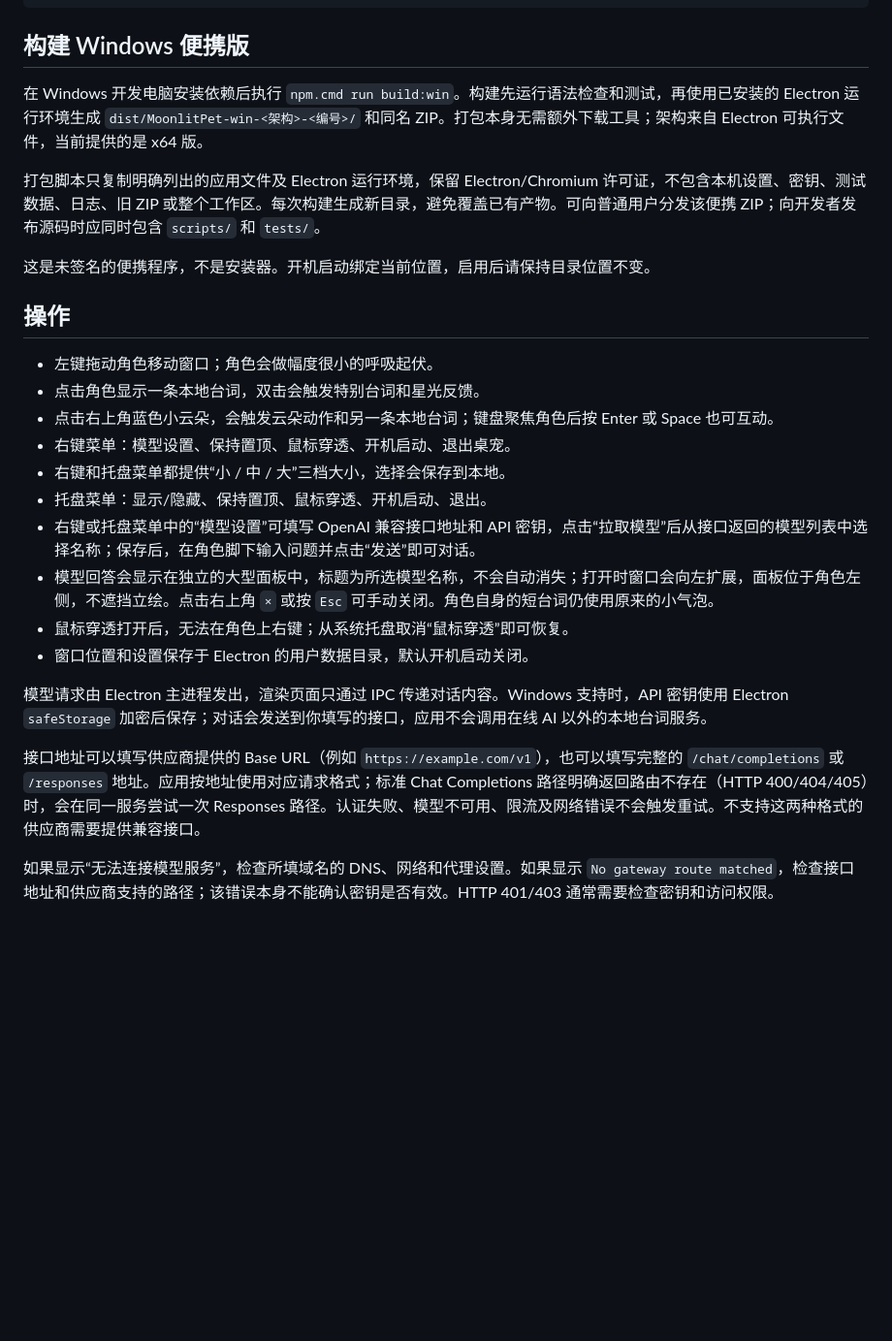
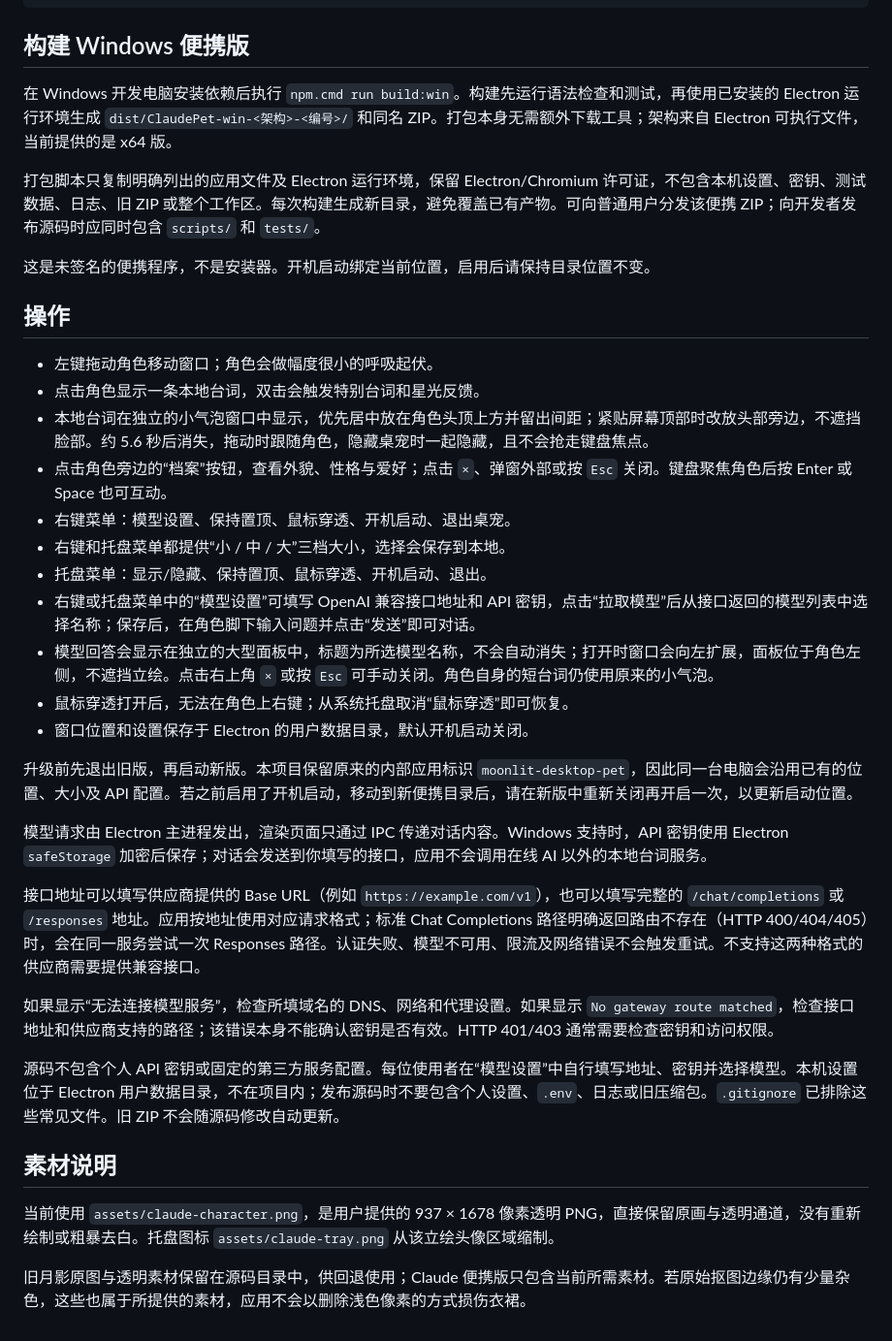
Before and after one commit to DaledLx/Desktop-pet, a Markdown page: README.md, the part around one of its changes. Shown at 97% size. Drawn GitHub-style; blank space fills up the shorter version.

```diff
--- a/README.md
+++ b/README.md
@@ -34,7 +43,7 @@ npm.cmd test
 
 ## 构建 Windows 便携版
 
-在 Windows 开发电脑安装依赖后执行 `npm.cmd run build:win`。构建先运行语法检查和测试，再使用已安装的 Electron 运行环境生成 `dist/MoonlitPet-win-<架构>-<编号>/` 和同名 ZIP。打包本身无需额外下载工具；架构来自 Electron 可执行文件，当前提供的是 x64 版。
+在 Windows 开发电脑安装依赖后执行 `npm.cmd run build:win`。构建先运行语法检查和测试，再使用已安装的 Electron 运行环境生成 `dist/ClaudePet-win-<架构>-<编号>/` 和同名 ZIP。打包本身无需额外下载工具；架构来自 Electron 可执行文件，当前提供的是 x64 版。
 
 打包脚本只复制明确列出的应用文件及 Electron 运行环境，保留 Electron/Chromium 许可证，不包含本机设置、密钥、测试数据、日志、旧 ZIP 或整个工作区。每次构建生成新目录，避免覆盖已有产物。可向普通用户分发该便携 ZIP；向开发者发布源码时应同时包含 `scripts/` 和 `tests/`。
 
@@ -44,7 +53,8 @@ npm.cmd test
 
 - 左键拖动角色移动窗口；角色会做幅度很小的呼吸起伏。
 - 点击角色显示一条本地台词，双击会触发特别台词和星光反馈。
-- 点击右上角蓝色小云朵，会触发云朵动作和另一条本地台词；键盘聚焦角色后按 Enter 或 Space 也可互动。
+- 本地台词在独立的小气泡窗口中显示，优先居中放在角色头顶上方并留出间距；紧贴屏幕顶部时改放头部旁边，不遮挡脸部。约 5.6 秒后消失，拖动时跟随角色，隐藏桌宠时一起隐藏，且不会抢走键盘焦点。
+- 点击角色旁边的“档案”按钮，查看外貌、性格与爱好；点击 `×`、弹窗外部或按 `Esc` 关闭。键盘聚焦角色后按 Enter 或 Space 也可互动。
 - 右键菜单：模型设置、保持置顶、鼠标穿透、开机启动、退出桌宠。
 - 右键和托盘菜单都提供“小 / 中 / 大”三档大小，选择会保存到本地。
 - 托盘菜单：显示/隐藏、保持置顶、鼠标穿透、开机启动、退出。
@@ -53,8 +63,18 @@ npm.cmd test
 - 鼠标穿透打开后，无法在角色上右键；从系统托盘取消“鼠标穿透”即可恢复。
 - 窗口位置和设置保存于 Electron 的用户数据目录，默认开机启动关闭。
 
+升级前先退出旧版，再启动新版。本项目保留原来的内部应用标识 `moonlit-desktop-pet`，因此同一台电脑会沿用已有的位置、大小及 API 配置。若之前启用了开机启动，移动到新便携目录后，请在新版中重新关闭再开启一次，以更新启动位置。
+
 模型请求由 Electron 主进程发出，渲染页面只通过 IPC 传递对话内容。Windows 支持时，API 密钥使用 Electron `safeStorage` 加密后保存；对话会发送到你填写的接口，应用不会调用在线 AI 以外的本地台词服务。
 
 接口地址可以填写供应商提供的 Base URL（例如 `https://example.com/v1`），也可以填写完整的 `/chat/completions` 或 `/responses` 地址。应用按地址使用对应请求格式；标准 Chat Completions 路径明确返回路由不存在（HTTP 400/404/405）时，会在同一服务尝试一次 Responses 路径。认证失败、模型不可用、限流及网络错误不会触发重试。不支持这两种格式的供应商需要提供兼容接口。
 
 如果显示“无法连接模型服务”，检查所填域名的 DNS、网络和代理设置。如果显示 `No gateway route matched`，检查接口地址和供应商支持的路径；该错误本身不能确认密钥是否有效。HTTP 401/403 通常需要检查密钥和访问权限。
+
+源码不包含个人 API 密钥或固定的第三方服务配置。每位使用者在“模型设置”中自行填写地址、密钥并选择模型。本机设置位于 Electron 用户数据目录，不在项目内；发布源码时不要包含个人设置、`.env`、日志或旧压缩包。`.gitignore` 已排除这些常见文件。旧 ZIP 不会随源码修改自动更新。
+
+## 素材说明
+
+当前使用 `assets/claude-character.png`，是用户提供的 937 × 1678 像素透明 PNG，直接保留原画与透明通道，没有重新绘制或粗暴去白。托盘图标 `assets/claude-tray.png` 从该立绘头像区域缩制。
+
+旧月影原图与透明素材保留在源码目录中，供回退使用；Claude 便携版只包含当前所需素材。若原始抠图边缘仍有少量杂色，这些也属于所提供的素材，应用不会以删除浅色像素的方式损伤衣裙。
```
Also changed, not shown: other parts of README.md (+14 -5 lines), assets/claude-preview.png (added), assets/claude-tray.png (added), 15 other files.
